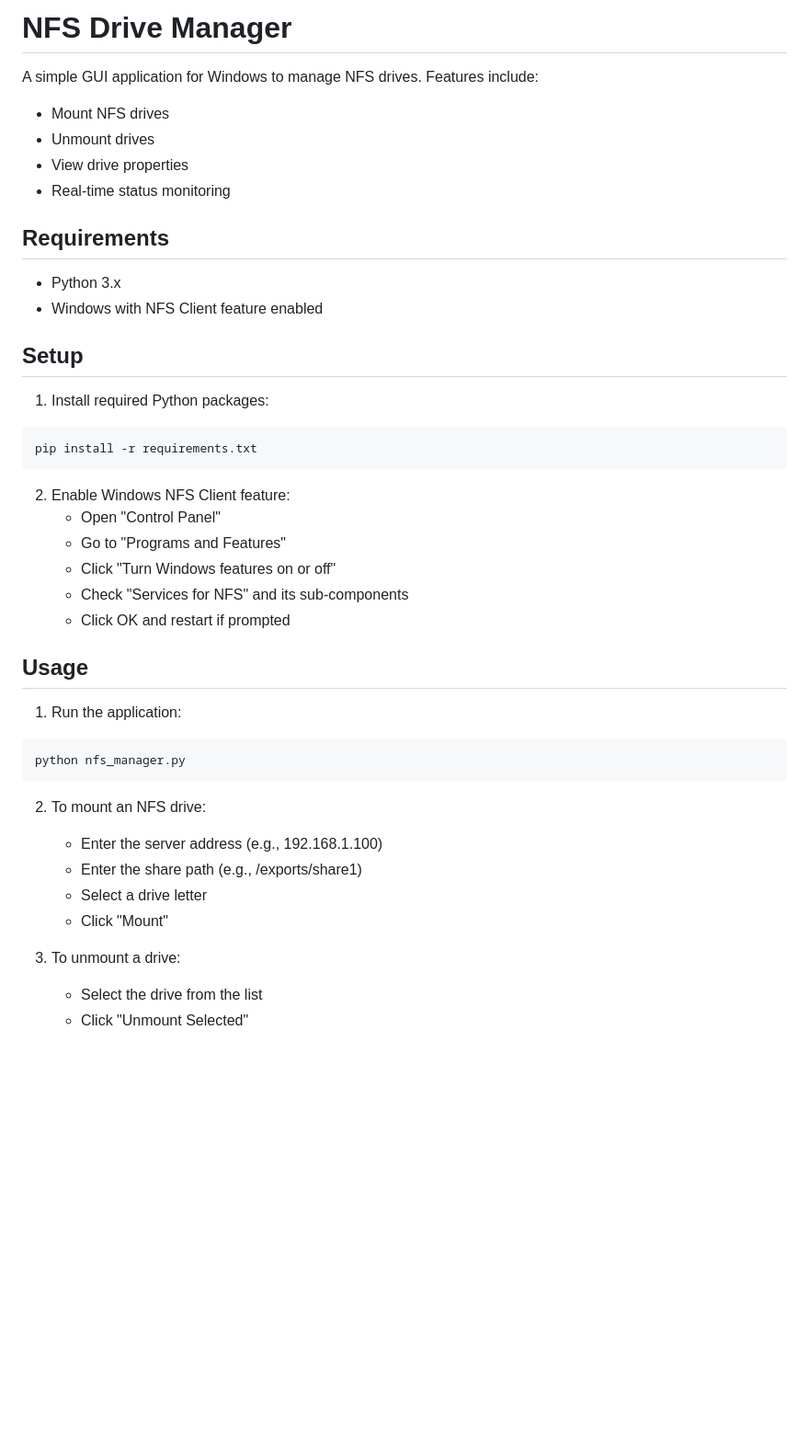
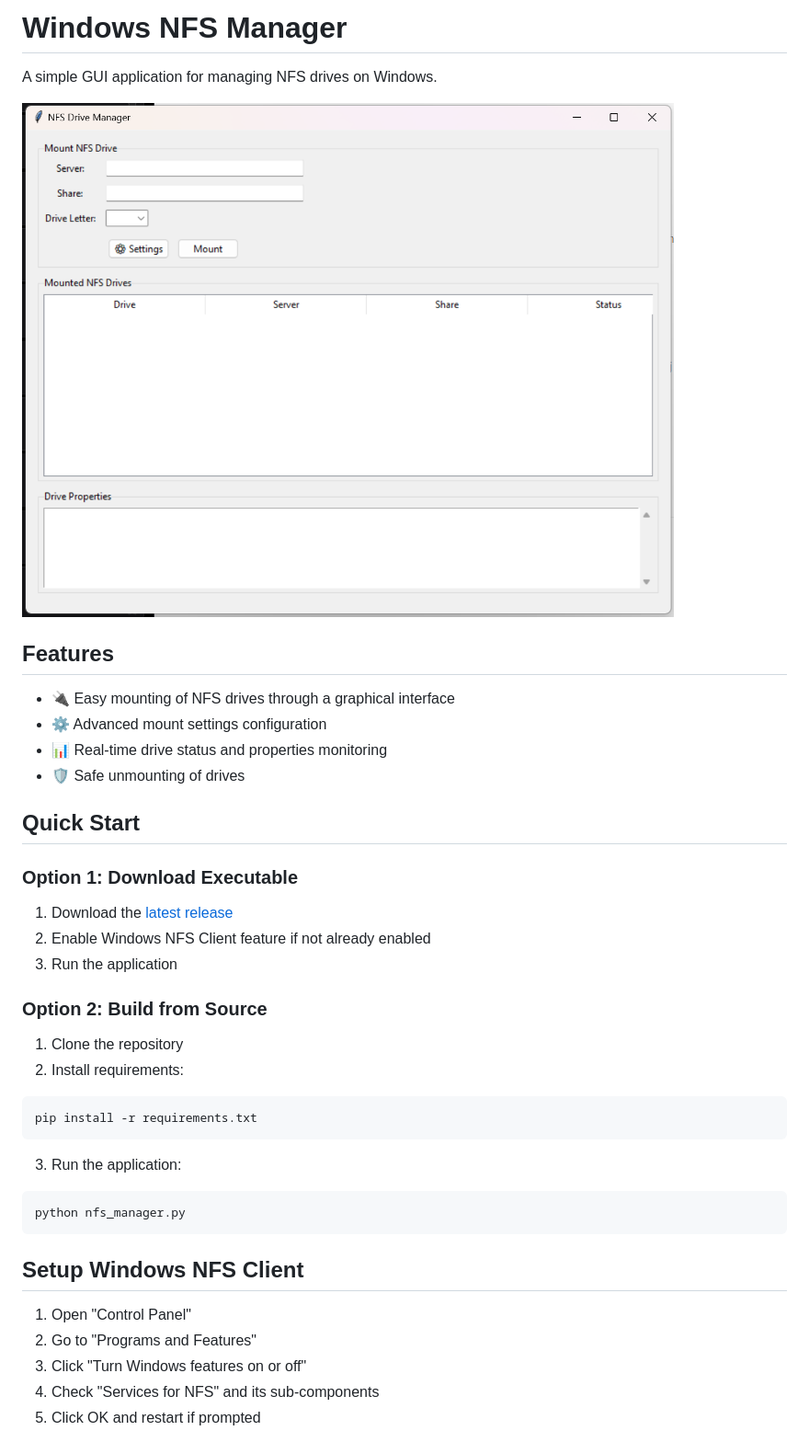
Before and after one commit to yani-/windows-nfs-manager, a Markdown page: README.md, the part around one of its changes. Shown at 92% size. Rendered like a GitHub page; pictures changed too: docs/application.png (added); blank space fills up the shorter version.

Commit message:
Update readme and add github pages

````diff
--- a/README.md
+++ b/README.md
@@ -1,43 +1,38 @@
-# NFS Drive Manager
+# Windows NFS Manager
 
-A simple GUI application for Windows to manage NFS drives. Features include:
-- Mount NFS drives
-- Unmount drives
-- View drive properties
-- Real-time status monitoring
+A simple GUI application for managing NFS drives on Windows.
 
-## Requirements
-- Python 3.x
-- Windows with NFS Client feature enabled
+![NFS Manager](docs/application.png)
 
-## Setup
+## Features
+- 🔌 Easy mounting of NFS drives through a graphical interface
+- ⚙️ Advanced mount settings configuration
+- 📊 Real-time drive status and properties monitoring
+- 🛡️ Safe unmounting of drives
 
-1. Install required Python packages:
+## Quick Start
+
+### Option 1: Download Executable
+1. Download the [latest release](https://github.com/yani-/windows-nfs-manager/releases/latest)
+2. Enable Windows NFS Client feature if not already enabled
+3. Run the application
+
+### Option 2: Build from Source
+1. Clone the repository
+2. Install requirements:
 ```bash
 pip install -r requirements.txt
 ```
-
-2. Enable Windows NFS Client feature:
-   - Open "Control Panel"
-   - Go to "Programs and Features"
-   - Click "Turn Windows features on or off"
-   - Check "Services for NFS" and its sub-components
-   - Click OK and restart if prompted
-
-## Usage
-
-1. Run the application:
+3. Run the application:
 ```bash
 python nfs_manager.py
 ```
 
-2. To mount an NFS drive:
-   - Enter the server address (e.g., 192.168.1.100)
-   - Enter the share path (e.g., /exports/share1)
-   - Select a drive letter
-   - Click "Mount"
+## Setup Windows NFS Client
 
-3. To unmount a drive:
-   - Select the drive from the list
-   - Click "Unmount Selected"
+1. Open "Control Panel"
+2. Go to "Programs and Features"
+3. Click "Turn Windows features on or off"
+4. Check "Services for NFS" and its sub-components
+5. Click OK and restart if prompted
 
````
Also changed, not shown: other parts of README.md (+19 -1 lines), docs/mounted.png (added), docs/settings.png (added), 1 other file.
